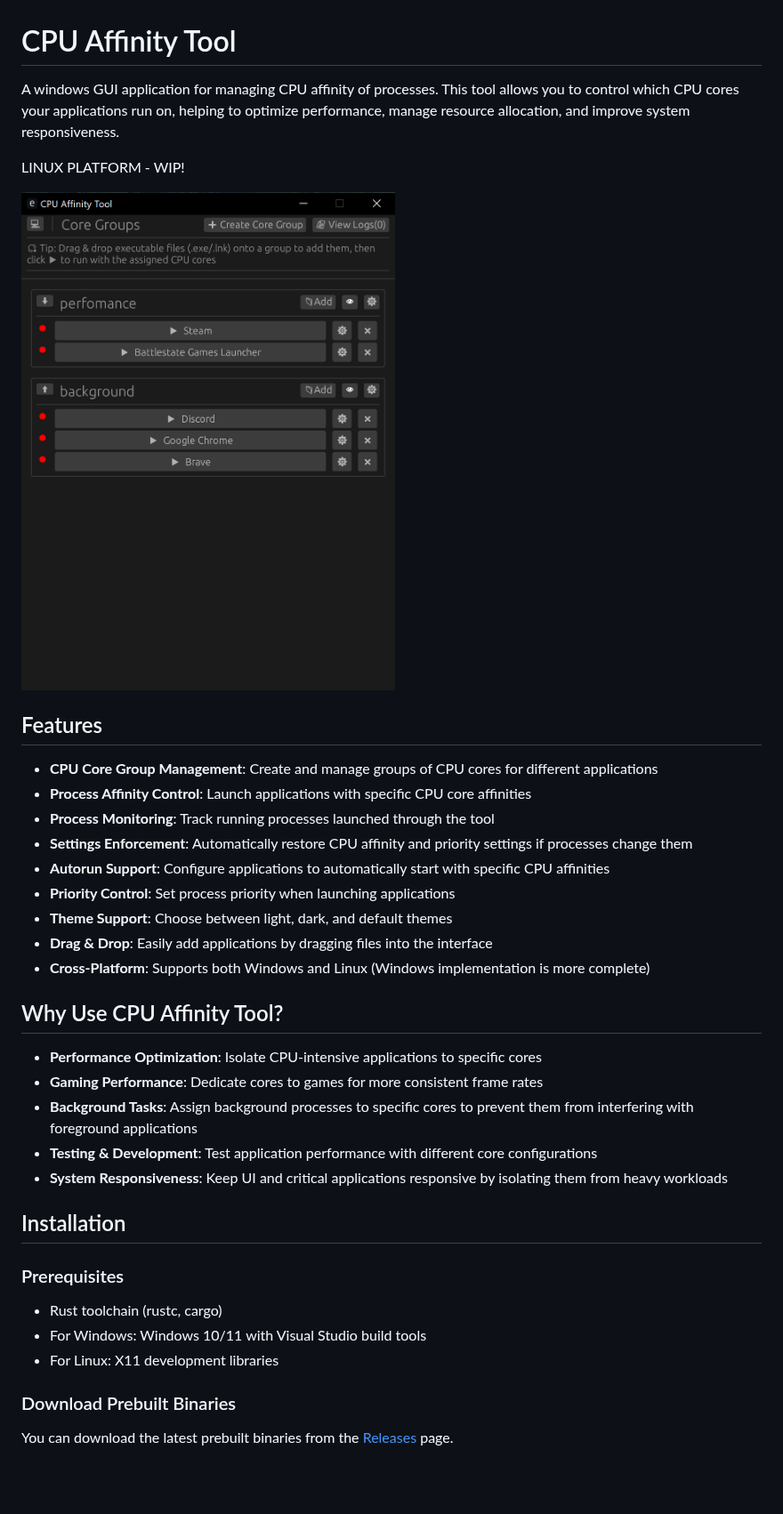
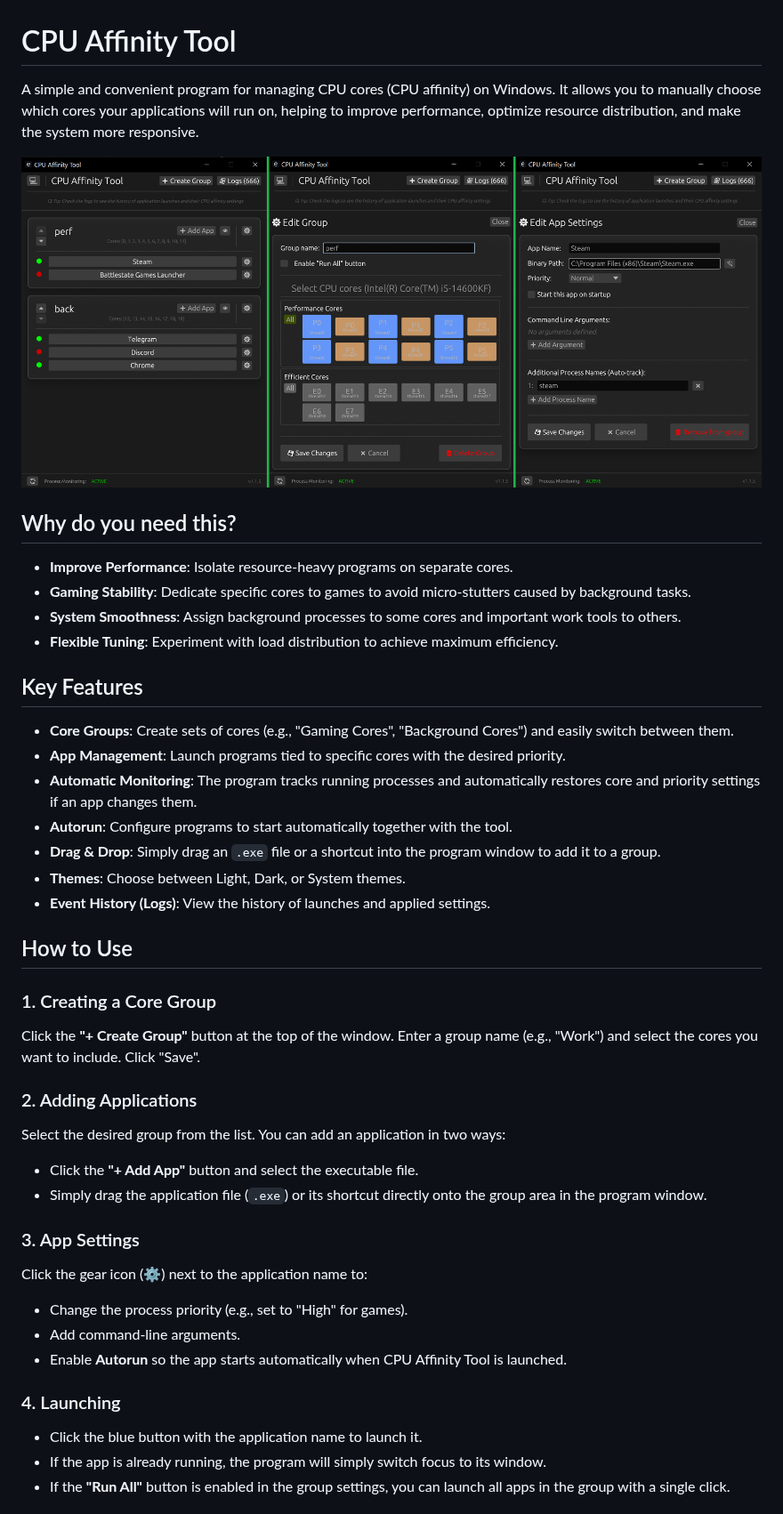
Before and after one commit to middaysan/cpu-affinity-tool, a Markdown page: README.md, the part around one of its changes. Shown at 89% size. GitHub-like rendering; pictures changed too: assets/screenshot.png; blank space fills up the shorter version.

Commit message:
Update README.md: Simplify content and streamline feature descriptions.

```diff
--- a/README.md
+++ b/README.md
@@ -1,40 +1,44 @@
 # CPU Affinity Tool
 
-A windows GUI application for managing CPU affinity of processes. This tool allows you to control which CPU cores your applications run on, helping to optimize performance, manage resource allocation, and improve system responsiveness.
-
-LINUX PLATFORM - WIP!
+A simple and convenient program for managing CPU cores (CPU affinity) on Windows. It allows you to manually choose which cores your applications will run on, helping to improve performance, optimize resource distribution, and make the system more responsive.
 
 ![CPU Affinity Tool](assets/screenshot.png)
 
-## Features
+## Why do you need this?
 
-- **CPU Core Group Management**: Create and manage groups of CPU cores for different applications
-- **Process Affinity Control**: Launch applications with specific CPU core affinities
-- **Process Monitoring**: Track running processes launched through the tool
-- **Settings Enforcement**: Automatically restore CPU affinity and priority settings if processes change them
-- **Autorun Support**: Configure applications to automatically start with specific CPU affinities
-- **Priority Control**: Set process priority when launching applications
-- **Theme Support**: Choose between light, dark, and default themes
-- **Drag & Drop**: Easily add applications by dragging files into the interface
-- **Cross-Platform**: Supports both Windows and Linux (Windows implementation is more complete)
+- **Improve Performance**: Isolate resource-heavy programs on separate cores.
+- **Gaming Stability**: Dedicate specific cores to games to avoid micro-stutters caused by background tasks.
+- **System Smoothness**: Assign background processes to some cores and important work tools to others.
+- **Flexible Tuning**: Experiment with load distribution to achieve maximum efficiency.
 
-## Why Use CPU Affinity Tool?
+## Key Features
 
-- **Performance Optimization**: Isolate CPU-intensive applications to specific cores
-- **Gaming Performance**: Dedicate cores to games for more consistent frame rates
-- **Background Tasks**: Assign background processes to specific cores to prevent them from interfering with foreground applications
-- **Testing & Development**: Test application performance with different core configurations
-- **System Responsiveness**: Keep UI and critical applications responsive by isolating them from heavy workloads
+- **Core Groups**: Create sets of cores (e.g., "Gaming Cores", "Background Cores") and easily switch between them.
+- **App Management**: Launch programs tied to specific cores with the desired priority.
+- **Automatic Monitoring**: The program tracks running processes and automatically restores core and priority settings if an app changes them.
+- **Autorun**: Configure programs to start automatically together with the tool.
+- **Drag & Drop**: Simply drag an `.exe` file or a shortcut into the program window to add it to a group.
+- **Themes**: Choose between Light, Dark, or System themes.
+- **Event History (Logs)**: View the history of launches and applied settings.
 
-## Installation
+## How to Use
 
-### Prerequisites
+### 1. Creating a Core Group
+Click the **"+ Create Group"** button at the top of the window. Enter a group name (e.g., "Work") and select the cores you want to include. Click "Save".
 
-- Rust toolchain (rustc, cargo)
-- For Windows: Windows 10/11 with Visual Studio build tools
-- For Linux: X11 development libraries
+### 2. Adding Applications
+Select the desired group from the list. You can add an application in two ways:
+- Click the **"+ Add App"** button and select the executable file.
+- Simply drag the application file (`.exe`) or its shortcut directly onto the group area in the program window.
 
-### Download Prebuilt Binaries
+### 3. App Settings
+Click the gear icon (**⚙**) next to the application name to:
+- Change the process priority (e.g., set to "High" for games).
+- Add command-line arguments.
+- Enable **Autorun** so the app starts automatically when CPU Affinity Tool is launched.
 
-You can download the latest prebuilt binaries from the [Releases](https://github.com/middaysan/cpu-affinity-tool/releases) page.
+### 4. Launching
+- Click the blue button with the application name to launch it.
+- If the app is already running, the program will simply switch focus to its window.
+- If the **"Run All"** button is enabled in the group settings, you can launch all apps in the group with a single click.
 
```
Also changed, not shown: other parts of README.md (+5 -133 lines).
